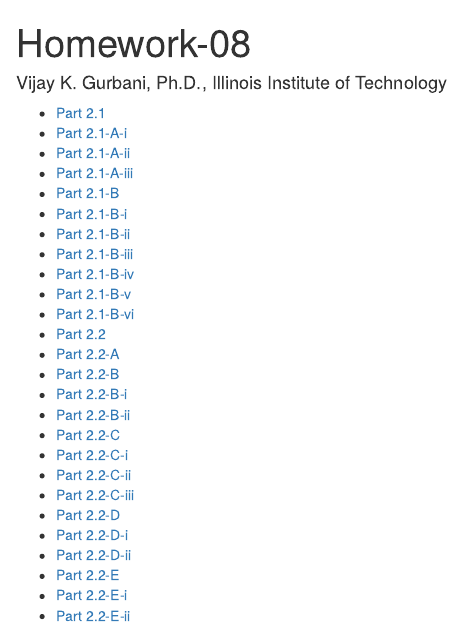
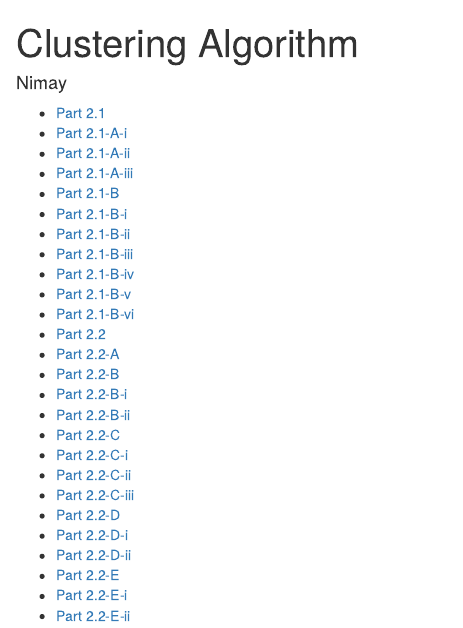
Before and after one commit to nimaycode/Clustering-Algorithm, an R Markdown document (Clustering Algorithm.Rmd): the page in a window 1100 px wide, from its top. Rendered offline with R 4.5, knitr and Pandoc, with nearby package versions; some code elsewhere in the file could not run offline.

Commit message:
Update Clustering Algorithm.Rmd

```diff
--- a/Clustering Algorithm.Rmd
+++ b/Clustering Algorithm.Rmd
@@ -1,6 +1,6 @@
 ---
-title: "Homework-08"
-author: "Vijay K. Gurbani, Ph.D., Illinois Institute of Technology"
+title: "Clustering Algorithm"
+author: "Nimay"
 output:
   html_notebook:
     toc: yes
```
